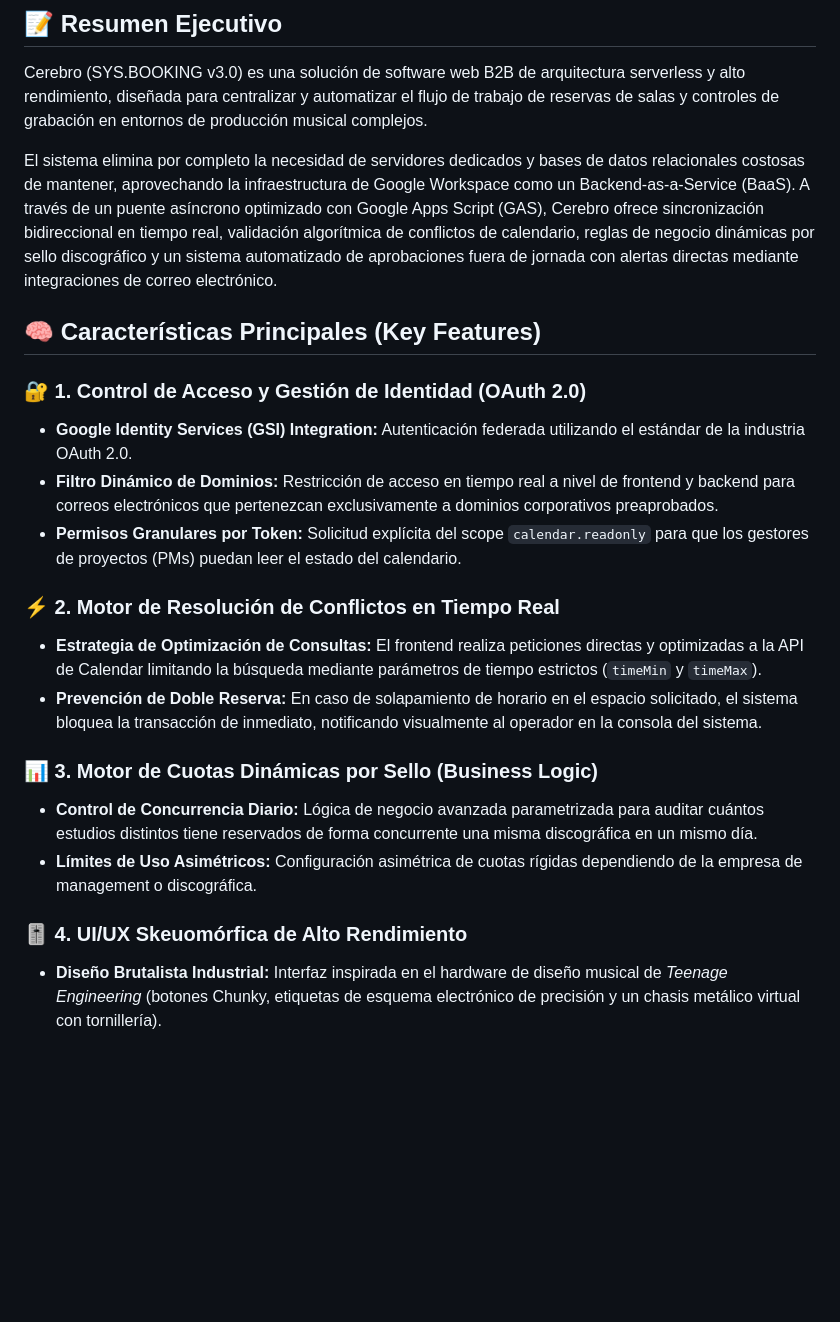
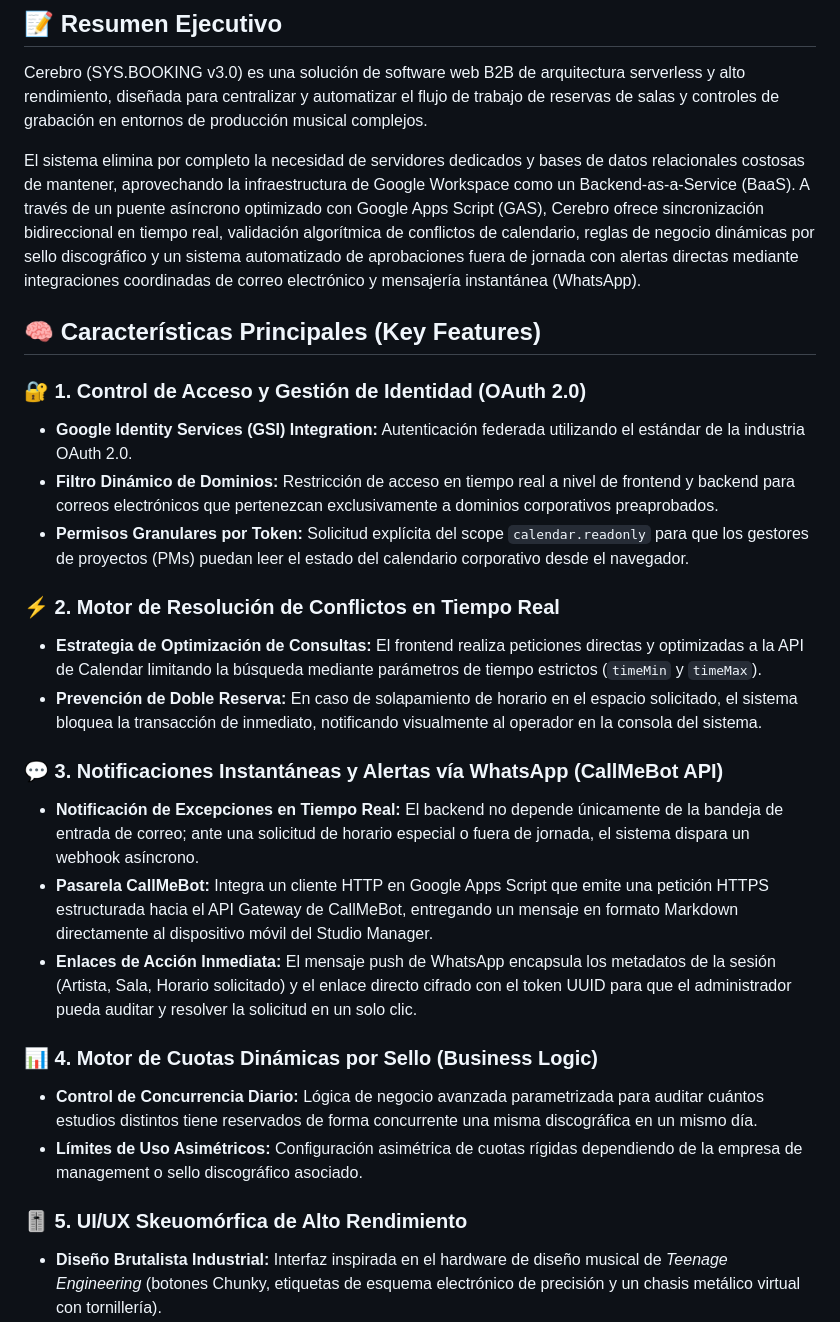
Before and after one commit to DAH-666/Cerebro_Booking_System, a Markdown page: readme.md, the part around one of its changes. Rendered like a GitHub page; blank space fills up the shorter version.

```diff
--- a/readme.md
+++ b/readme.md
@@ -9,7 +9,7 @@
 
 Cerebro (SYS.BOOKING v3.0) es una solución de software web B2B de arquitectura serverless y alto rendimiento, diseñada para centralizar y automatizar el flujo de trabajo de reservas de salas y controles de grabación en entornos de producción musical complejos.
 
-El sistema elimina por completo la necesidad de servidores dedicados y bases de datos relacionales costosas de mantener, aprovechando la infraestructura de Google Workspace como un Backend-as-a-Service (BaaS). A través de un puente asíncrono optimizado con Google Apps Script (GAS), Cerebro ofrece sincronización bidireccional en tiempo real, validación algorítmica de conflictos de calendario, reglas de negocio dinámicas por sello discográfico y un sistema automatizado de aprobaciones fuera de jornada con alertas directas mediante integraciones de correo electrónico.
+El sistema elimina por completo la necesidad de servidores dedicados y bases de datos relacionales costosas de mantener, aprovechando la infraestructura de Google Workspace como un Backend-as-a-Service (BaaS). A través de un puente asíncrono optimizado con Google Apps Script (GAS), Cerebro ofrece sincronización bidireccional en tiempo real, validación algorítmica de conflictos de calendario, reglas de negocio dinámicas por sello discográfico y un sistema automatizado de aprobaciones fuera de jornada con alertas directas mediante integraciones coordinadas de correo electrónico y mensajería instantánea (WhatsApp).
 
 ## 🧠 Características Principales (Key Features)
 
@@ -17,19 +17,25 @@ El sistema elimina por completo la necesidad de servidores dedicados y bases de
 
 * **Google Identity Services (GSI) Integration:** Autenticación federada utilizando el estándar de la industria OAuth 2.0.
 * **Filtro Dinámico de Dominios:** Restricción de acceso en tiempo real a nivel de frontend y backend para correos electrónicos que pertenezcan exclusivamente a dominios corporativos preaprobados.
-* **Permisos Granulares por Token:** Solicitud explícita del scope `calendar.readonly` para que los gestores de proyectos (PMs) puedan leer el estado del calendario.
+* **Permisos Granulares por Token:** Solicitud explícita del scope `calendar.readonly` para que los gestores de proyectos (PMs) puedan leer el estado del calendario corporativo desde el navegador.
 
 ### ⚡ 2. Motor de Resolución de Conflictos en Tiempo Real
 
 * **Estrategia de Optimización de Consultas:** El frontend realiza peticiones directas y optimizadas a la API de Calendar limitando la búsqueda mediante parámetros de tiempo estrictos (`timeMin` y `timeMax`).
 * **Prevención de Doble Reserva:** En caso de solapamiento de horario en el espacio solicitado, el sistema bloquea la transacción de inmediato, notificando visualmente al operador en la consola del sistema.
 
-### 📊 3. Motor de Cuotas Dinámicas por Sello (Business Logic)
+### 💬 3. Notificaciones Instantáneas y Alertas vía WhatsApp (CallMeBot API)
+
+* **Notificación de Excepciones en Tiempo Real:** El backend no depende únicamente de la bandeja de entrada de correo; ante una solicitud de horario especial o fuera de jornada, el sistema dispara un webhook asíncrono.
+* **Pasarela CallMeBot:** Integra un cliente HTTP en Google Apps Script que emite una petición HTTPS estructurada hacia el API Gateway de CallMeBot, entregando un mensaje en formato Markdown directamente al dispositivo móvil del Studio Manager.
+* **Enlaces de Acción Inmediata:** El mensaje push de WhatsApp encapsula los metadatos de la sesión (Artista, Sala, Horario solicitado) y el enlace directo cifrado con el token UUID para que el administrador pueda auditar y resolver la solicitud en un solo clic.
+
+### 📊 4. Motor de Cuotas Dinámicas por Sello (Business Logic)
 
 * **Control de Concurrencia Diario:** Lógica de negocio avanzada parametrizada para auditar cuántos estudios distintos tiene reservados de forma concurrente una misma discográfica en un mismo día.
-* **Límites de Uso Asimétricos:** Configuración asimétrica de cuotas rígidas dependiendo de la empresa de management o discográfica.
+* **Límites de Uso Asimétricos:** Configuración asimétrica de cuotas rígidas dependiendo de la empresa de management o sello discográfico asociado.
 
-### 🎚️ 4. UI/UX Skeuomórfica de Alto Rendimiento
+### 🎚️ 5. UI/UX Skeuomórfica de Alto Rendimiento
 
 * **Diseño Brutalista Industrial:** Interfaz inspirada en el hardware de diseño musical de *Teenage Engineering* (botones Chunky, etiquetas de esquema electrónico de precisión y un chasis metálico virtual con tornillería).
 * **Aceleración por GPU:** Fondo de rejilla 3D Synthwave/Outrun fluida y optimizada mediante transformaciones CSS3 tridimensionales (`transform: translateY`), forzando el renderizado a 60 FPS.
```
Also changed, not shown: other parts of readme.md (+57 -21 lines).
